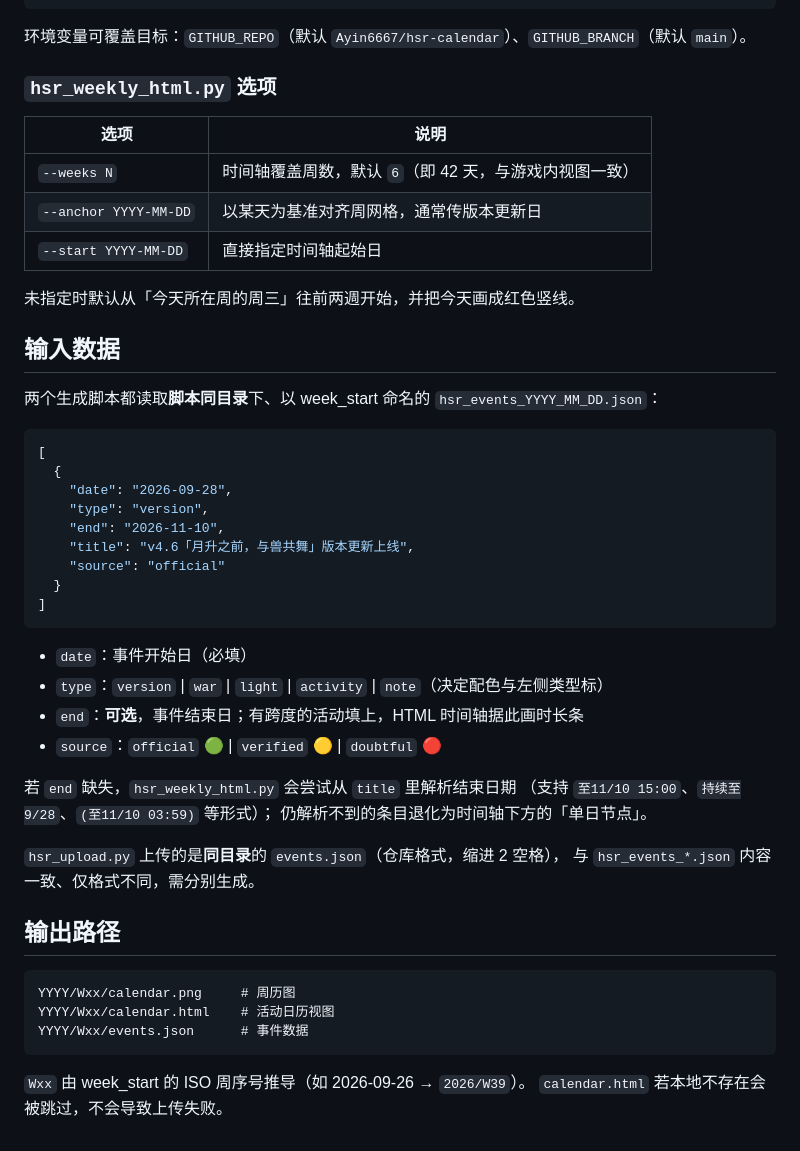
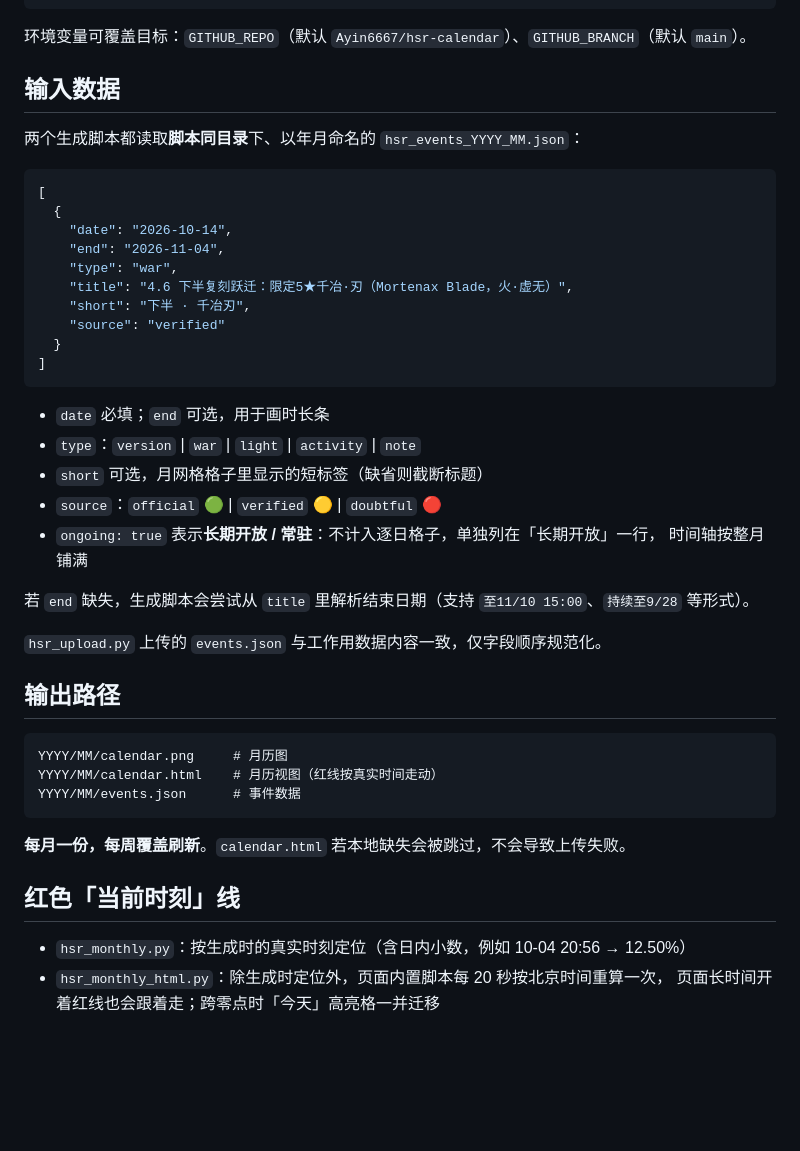
Before and after one commit to Ayin6667/hsr-calendar, a Markdown page: scripts/README.md, the part around one of its changes. Rendered like a GitHub page; blank space fills up the shorter version.

Commit message:
docs(scripts): 改写为月历口径说明

````diff
--- a/scripts/README.md
+++ b/scripts/README.md
@@ -73,51 +66,46 @@ $PY hsr_upload.py 2026 9 26
 
 环境变量可覆盖目标：`GITHUB_REPO`（默认 `Ayin6667/hsr-calendar`）、`GITHUB_BRANCH`（默认 `main`）。
 
-### `hsr_weekly_html.py` 选项
-
-| 选项 | 说明 |
-|---|---|
-| `--weeks N` | 时间轴覆盖周数，默认 `6`（即 42 天，与游戏内视图一致） |
-| `--anchor YYYY-MM-DD` | 以某天为基准对齐周网格，通常传版本更新日 |
-| `--start YYYY-MM-DD` | 直接指定时间轴起始日 |
-
-未指定时默认从「今天所在周的周三」往前两週开始，并把今天画成红色竖线。
-
 ## 输入数据
 
-两个生成脚本都读取**脚本同目录**下、以 week_start 命名的 `hsr_events_YYYY_MM_DD.json`：
+两个生成脚本都读取**脚本同目录**下、以年月命名的 `hsr_events_YYYY_MM.json`：
 
 ```json
 [
   {
-    "date": "2026-09-28",
-    "type": "version",
-    "end": "2026-11-10",
-    "title": "v4.6「月升之前，与兽共舞」版本更新上线",
-    "source": "official"
+    "date": "2026-10-14",
+    "end": "2026-11-04",
+    "type": "war",
+    "title": "4.6 下半复刻跃迁：限定5★千冶·刃（Mortenax Blade，火·虚无）",
+    "short": "下半 · 千冶刃",
+    "source": "verified"
   }
 ]
 ```
 
-- `date`：事件开始日（必填）
-- `type`：`version` | `war` | `light` | `activity` | `note`（决定配色与左侧类型标）
-- `end`：**可选**，事件结束日；有跨度的活动填上，HTML 时间轴据此画时长条
+- `date` 必填；`end` 可选，用于画时长条
+- `type`：`version` | `war` | `light` | `activity` | `note`
+- `short` 可选，月网格格子里显示的短标签（缺省则截断标题）
 - `source`：`official` 🟢 | `verified` 🟡 | `doubtful` 🔴
+- `ongoing: true` 表示**长期开放 / 常驻**：不计入逐日格子，单独列在「长期开放」一行，
+  时间轴按整月铺满
 
-若 `end` 缺失，`hsr_weekly_html.py` 会尝试从 `title` 里解析结束日期
-（支持 `至11/10 15:00`、`持续至9/28`、`(至11/10 03:59)` 等形式）；
-仍解析不到的条目退化为时间轴下方的「单日节点」。
+若 `end` 缺失，生成脚本会尝试从 `title` 里解析结束日期（支持 `至11/10 15:00`、`持续至9/28` 等形式）。
 
-`hsr_upload.py` 上传的是**同目录**的 `events.json`（仓库格式，缩进 2 空格），
-与 `hsr_events_*.json` 内容一致、仅格式不同，需分别生成。
+`hsr_upload.py` 上传的 `events.json` 与工作用数据内容一致，仅字段顺序规范化。
 
 ## 输出路径
 
 ```
-YYYY/Wxx/calendar.png     # 周历图
-YYYY/Wxx/calendar.html    # 活动日历视图
-YYYY/Wxx/events.json      # 事件数据
+YYYY/MM/calendar.png     # 月历图
+YYYY/MM/calendar.html    # 月历视图（红线按真实时间走动）
+YYYY/MM/events.json      # 事件数据
 ```
 
-`Wxx` 由 week_start 的 ISO 周序号推导（如 2026-09-26 → `2026/W39`）。
-`calendar.html` 若本地不存在会被跳过，不会导致上传失败。
+**每月一份，每周覆盖刷新**。`calendar.html` 若本地缺失会被跳过，不会导致上传失败。
+
+## 红色「当前时刻」线
+
+- `hsr_monthly.py`：按生成时的真实时刻定位（含日内小数，例如 10-04 20:56 → 12.50%）
+- `hsr_monthly_html.py`：除生成时定位外，页面内置脚本每 20 秒按北京时间重算一次，
+  页面长时间开着红线也会跟着走；跨零点时「今天」高亮格一并迁移
````
Also changed, not shown: other parts of scripts/README.md (+21 -28 lines).
